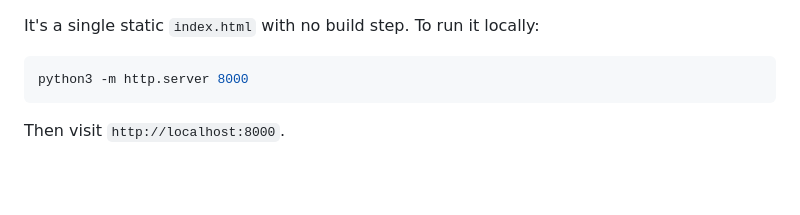
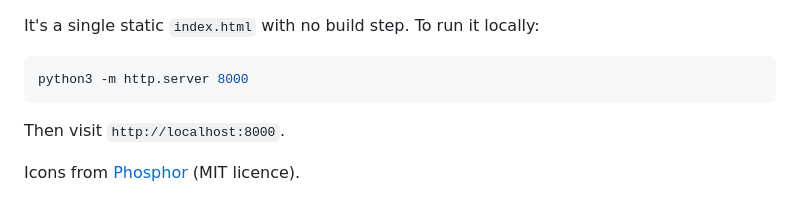
Before and after one commit to devfawaz/fernly-prototype, a Markdown page: README.md, the part around the change. GitHub-like rendering; blank space fills up the shorter version.

Commit message:
Credit Phosphor icons
Co-Authored-By: Claude Opus 5 <noreply@anthropic.com>

````diff
--- a/README.md
+++ b/README.md
@@ -68,3 +68,5 @@ python3 -m http.server 8000
 ```
 
 Then visit `http://localhost:8000`.
+
+Icons from [Phosphor](https://phosphoricons.com) (MIT licence).
````
